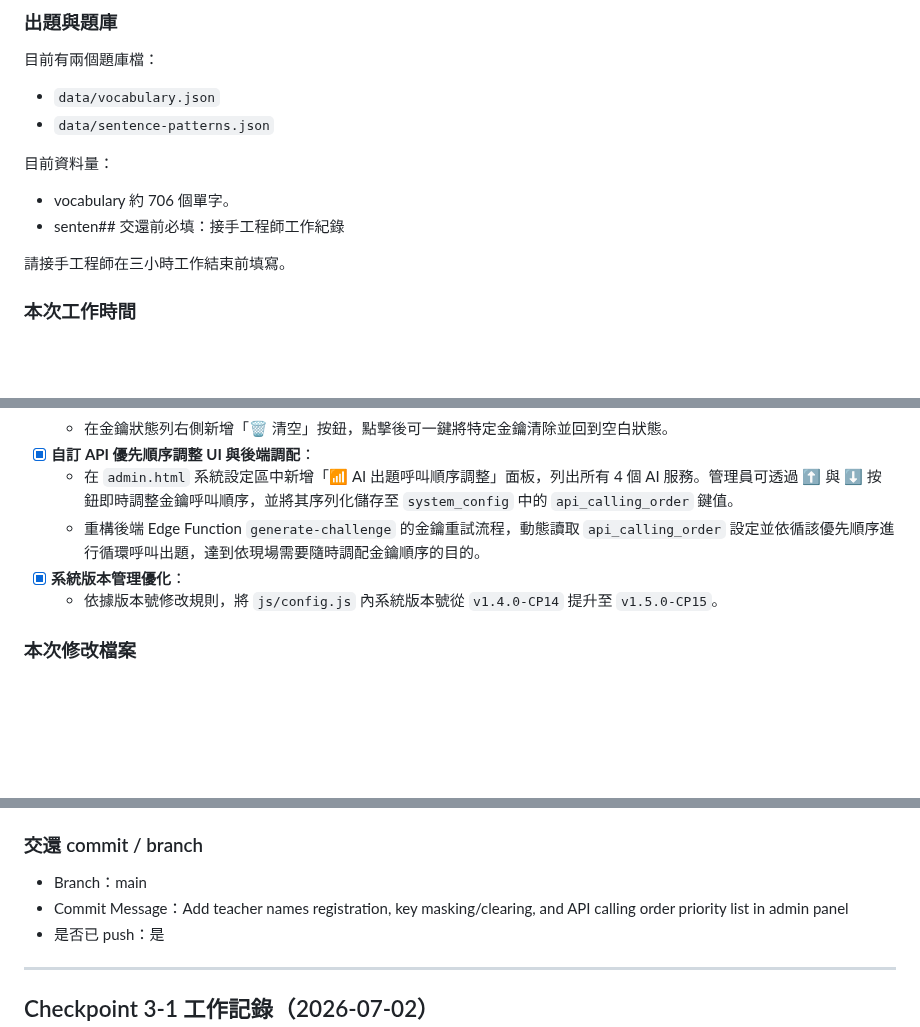
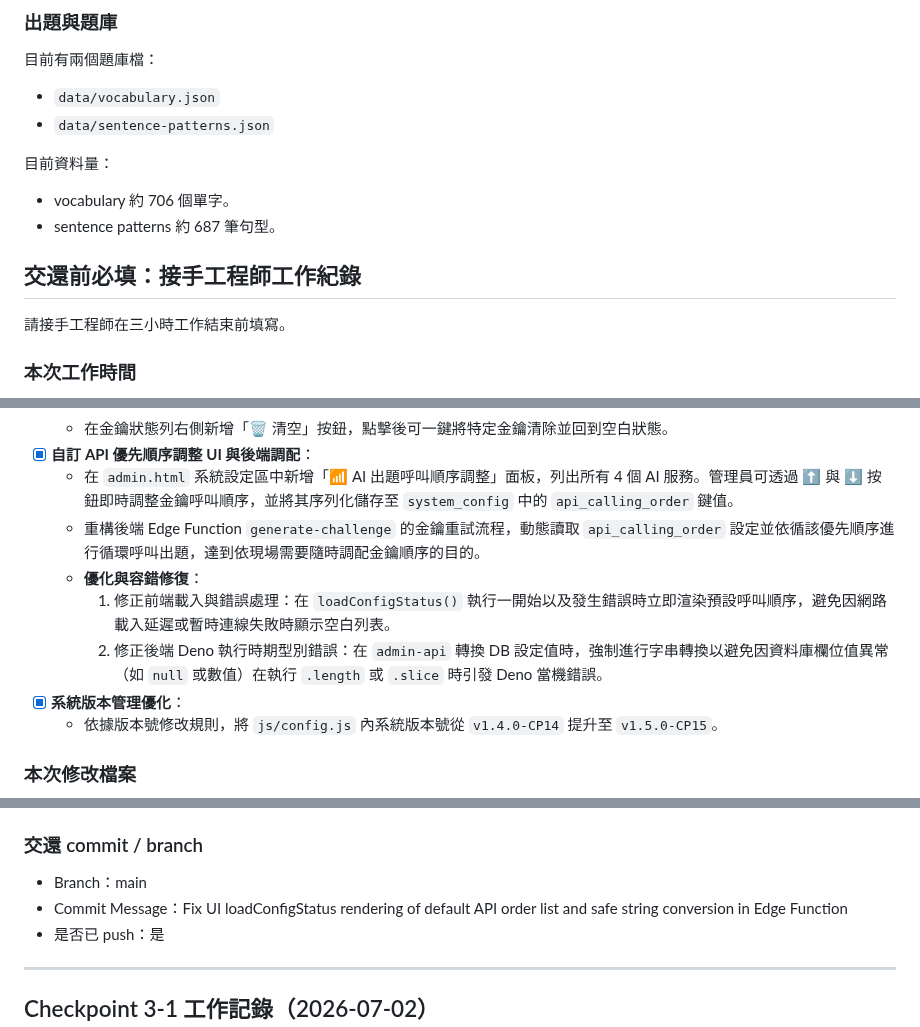
Before and after one commit to hs5743/english-word-king, a Markdown page: 工程師交接清單_2026-06-27.md, 3 parts joined by grey strips. Rendered like a GitHub page; blank space fills up the shorter version.

```diff
--- a/工程師交接清單_2026-06-27.md
+++ b/工程師交接清單_2026-06-27.md
@@ -94,7 +94,9 @@ Supabase Project Ref：`tzvnyluqommusppbzyiy`
 目前資料量：
 
 - vocabulary 約 706 個單字。
-- senten## 交還前必填：接手工程師工作紀錄
+- sentence patterns 約 687 筆句型。
+
+## 交還前必填：接手工程師工作紀錄
 
 請接手工程師在三小時工作結束前填寫。
 
@@ -117,6 +119,9 @@ Supabase Project Ref：`tzvnyluqommusppbzyiy`
 - [x] **自訂 API 優先順序調整 UI 與後端調配**：
   - 在 `admin.html` 系統設定區中新增「📶 AI 出題呼叫順序調整」面板，列出所有 4 個 AI 服務。管理員可透過 ⬆️ 與 ⬇️ 按鈕即時調整金鑰呼叫順序，並將其序列化儲存至 `system_config` 中的 `api_calling_order` 鍵值。
   - 重構後端 Edge Function `generate-challenge` 的金鑰重試流程，動態讀取 `api_calling_order` 設定並依循該優先順序進行循環呼叫出題，達到依現場需要隨時調配金鑰順序的目的。
+  - **優化與容錯修復**：
+    1. 修正前端載入與錯誤處理：在 `loadConfigStatus()` 執行一開始以及發生錯誤時立即渲染預設呼叫順序，避免因網路載入延遲或暫時連線失敗時顯示空白列表。
+    2. 修正後端 Deno 執行時期型別錯誤：在 `admin-api` 轉換 DB 設定值時，強制進行字串轉換以避免因資料庫欄位值異常（如 `null` 或數值）在執行 `.length` 或 `.slice` 時引發 Deno 當機錯誤。
 - [x] **系統版本管理優化**：
   - 依據版本號修改規則，將 `js/config.js` 內系統版本號從 `v1.4.0-CP14` 提升至 `v1.5.0-CP15`。
 
@@ -139,7 +144,7 @@ Supabase Project Ref：`tzvnyluqommusppbzyiy`
 ### 交還 commit / branch
 
 - Branch：main
-- Commit Message：Add teacher names registration, key masking/clearing, and API calling order priority list in admin panel
+- Commit Message：Fix UI loadConfigStatus rendering of default API order list and safe string conversion in Edge Function
 - 是否已 push：是
 
 ---
```
Also changed, not shown: other parts of 工程師交接清單_2026-06-27.md (+2 -2 lines).
